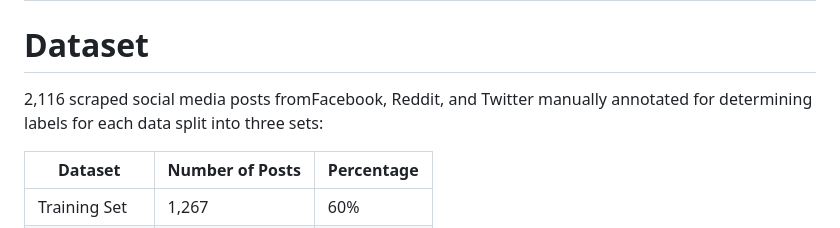
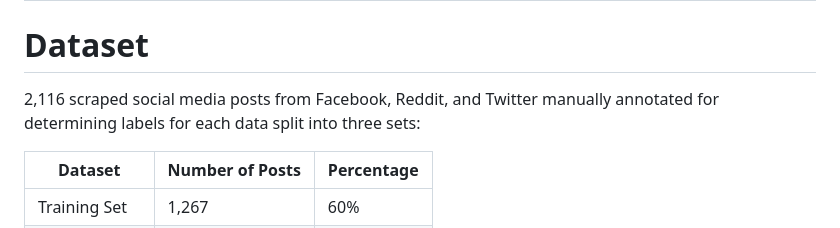
Before and after one commit to syke9p3/BERT-MLTHSC, a Markdown page: readme.md, the part around the change. Rendered like a GitHub page.

```diff
--- a/readme.md
+++ b/readme.md
@@ -32,7 +32,7 @@ Since this repo contains large data files (>= 50MB), you need to first download
 | ![Others](https://img.shields.io/badge/Others-65696C)   | Target of of hate speech pertains other topic that is not relevant as Age, Gender, Physical, Race, or Religion |
 
 # Dataset
-2,116 scraped social media posts fromFacebook, Reddit, and Twitter manually annotated for determining labels for each data split into three sets:
+2,116 scraped social media posts from Facebook, Reddit, and Twitter manually annotated for determining labels for each data split into three sets:
 
 | Dataset        | Number of Posts | Percentage |
 |----------------|-----------------|------------|
```
